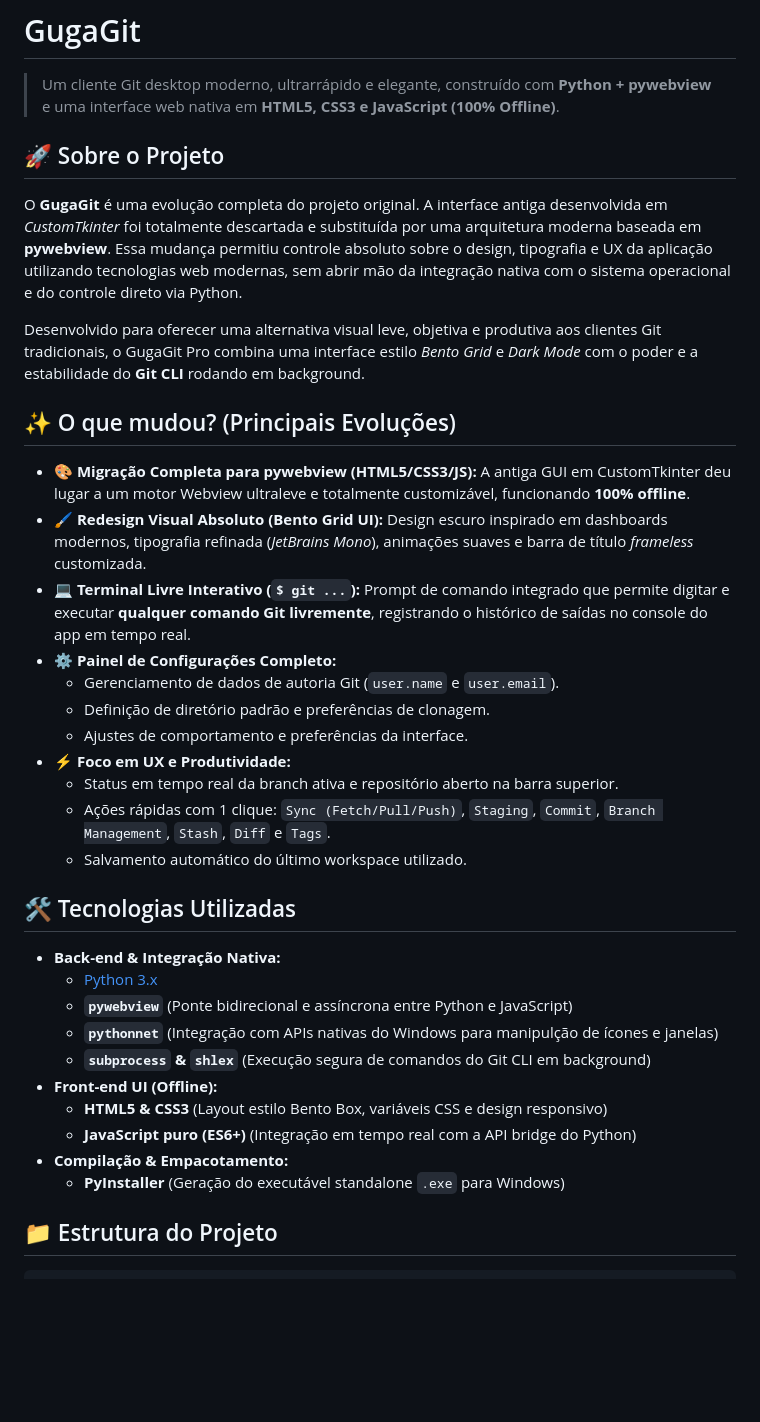
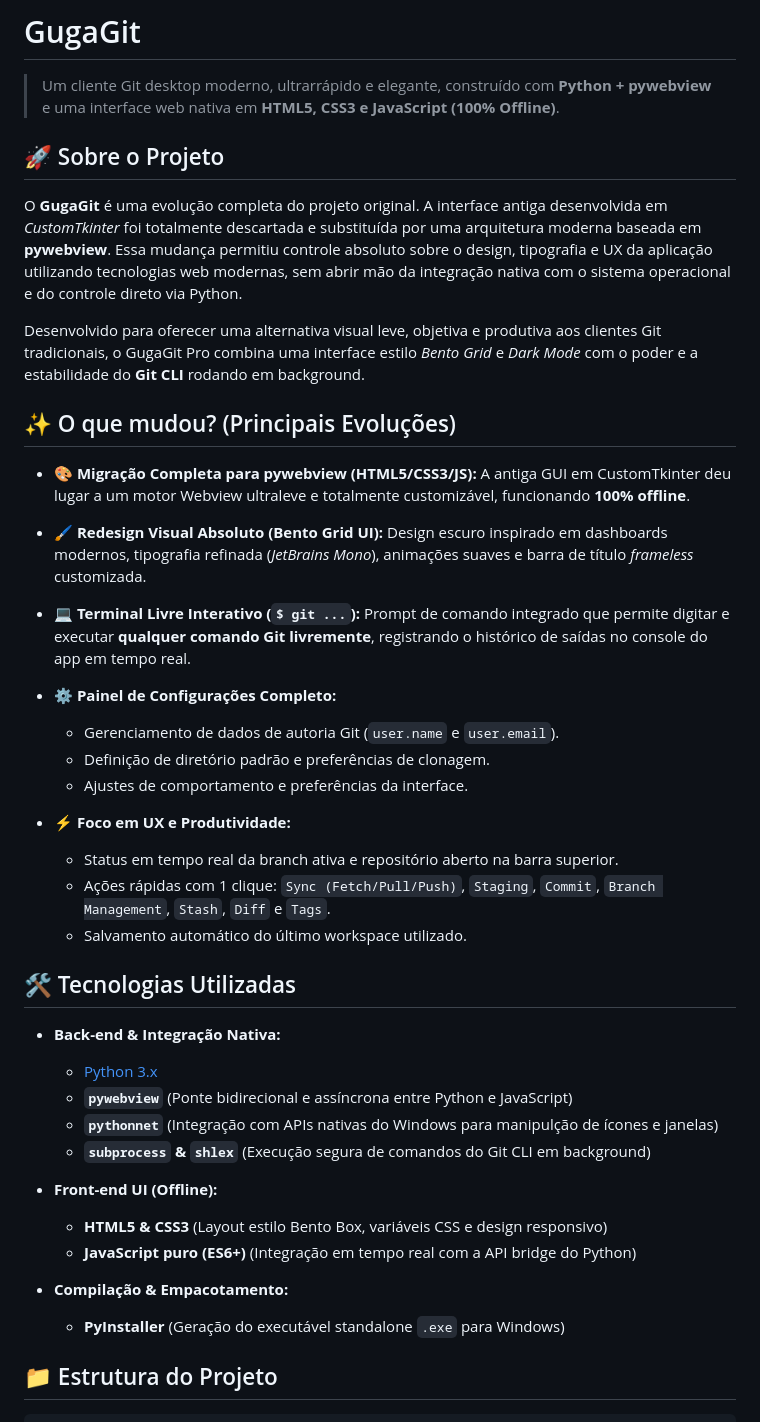
Before and after one commit to GustavoFelipeM/GugaGit, a Markdown page: README.md, the part around one of its changes. Drawn GitHub-style; blank space fills up the shorter version.

```diff
--- a/README.md
+++ b/README.md
@@ -1,7 +1,6 @@
 # GugaGit
 
 > Um cliente Git desktop moderno, ultrarrápido e elegante, construído com **Python + pywebview** e uma interface web nativa em **HTML5, CSS3 e JavaScript (100% Offline)**.
-
 
 ## 🚀 Sobre o Projeto
 
@@ -9,37 +8,37 @@ O **GugaGit** é uma evolução completa do projeto original. A interface antiga
 
 Desenvolvido para oferecer uma alternativa visual leve, objetiva e produtiva aos clientes Git tradicionais, o GugaGit Pro combina uma interface estilo *Bento Grid* e *Dark Mode* com o poder e a estabilidade do **Git CLI** rodando em background.
 
-
-
 ## ✨ O que mudou? (Principais Evoluções)
 
-- 🎨 **Migração Completa para pywebview (HTML5/CSS3/JS):** A antiga GUI em CustomTkinter deu lugar a um motor Webview ultraleve e totalmente customizável, funcionando **100% offline**.
-- 🖌️ **Redesign Visual Absoluto (Bento Grid UI):** Design escuro inspirado em dashboards modernos, tipografia refinada (*JetBrains Mono*), animações suaves e barra de título *frameless* customizada.
-- 💻 **Terminal Livre Interativo (`$ git ...`):** Prompt de comando integrado que permite digitar e executar **qualquer comando Git livremente**, registrando o histórico de saídas no console do app em tempo real.
-- ⚙️ **Painel de Configurações Completo:**
-  - Gerenciamento de dados de autoria Git (`user.name` e `user.email`).
-  - Definição de diretório padrão e preferências de clonagem.
-  - Ajustes de comportamento e preferências da interface.
-- ⚡ **Foco em UX e Produtividade:**
-  - Status em tempo real da branch ativa e repositório aberto na barra superior.
-  - Ações rápidas com 1 clique: `Sync (Fetch/Pull/Push)`, `Staging`, `Commit`, `Branch Management`, `Stash`, `Diff` e `Tags`.
-  - Salvamento automático do último workspace utilizado.
+* 🎨 **Migração Completa para pywebview (HTML5/CSS3/JS):** A antiga GUI em CustomTkinter deu lugar a um motor Webview ultraleve e totalmente customizável, funcionando **100% offline**.
+* 🖌️ **Redesign Visual Absoluto (Bento Grid UI):** Design escuro inspirado em dashboards modernos, tipografia refinada (*JetBrains Mono*), animações suaves e barra de título *frameless* customizada.
+* 💻 **Terminal Livre Interativo (`$ git ...`):** Prompt de comando integrado que permite digitar e executar **qualquer comando Git livremente**, registrando o histórico de saídas no console do app em tempo real.
+* ⚙️ **Painel de Configurações Completo:**
 
+  * Gerenciamento de dados de autoria Git (`user.name` e `user.email`).
+  * Definição de diretório padrão e preferências de clonagem.
+  * Ajustes de comportamento e preferências da interface.
+* ⚡ **Foco em UX e Produtividade:**
+
+  * Status em tempo real da branch ativa e repositório aberto na barra superior.
+  * Ações rápidas com 1 clique: `Sync (Fetch/Pull/Push)`, `Staging`, `Commit`, `Branch Management`, `Stash`, `Diff` e `Tags`.
+  * Salvamento automático do último workspace utilizado.
 
 ## 🛠️ Tecnologias Utilizadas
 
-- **Back-end & Integração Nativa:**
-  - [Python 3.x](https://www.python.org/)
-  - **`pywebview`** (Ponte bidirecional e assíncrona entre Python e JavaScript)
-  - **`pythonnet`** (Integração com APIs nativas do Windows para manipulção de ícones e janelas)
-  - **`subprocess` & `shlex`** (Execução segura de comandos do Git CLI em background)
-- **Front-end UI (Offline):**
-  - **HTML5 & CSS3** (Layout estilo Bento Box, variáveis CSS e design responsivo)
-  - **JavaScript puro (ES6+)** (Integração em tempo real com a API bridge do Python)
-- **Compilação & Empacotamento:**
-  - **PyInstaller** (Geração do executável standalone `.exe` para Windows)
+* **Back-end & Integração Nativa:**
 
+  * [Python 3.x](https://www.python.org/)
+  * **`pywebview`** (Ponte bidirecional e assíncrona entre Python e JavaScript)
+  * **`pythonnet`** (Integração com APIs nativas do Windows para manipulção de ícones e janelas)
+  * **`subprocess` & `shlex`** (Execução segura de comandos do Git CLI em background)
+* **Front-end UI (Offline):**
 
+  * **HTML5 & CSS3** (Layout estilo Bento Box, variáveis CSS e design responsivo)
+  * **JavaScript puro (ES6+)** (Integração em tempo real com a API bridge do Python)
+* **Compilação & Empacotamento:**
+
+  * **PyInstaller** (Geração do executável standalone `.exe` para Windows)
 
 ## 📁 Estrutura do Projeto
 
```
Also changed, not shown: other parts of README.md (+65 -12 lines).
